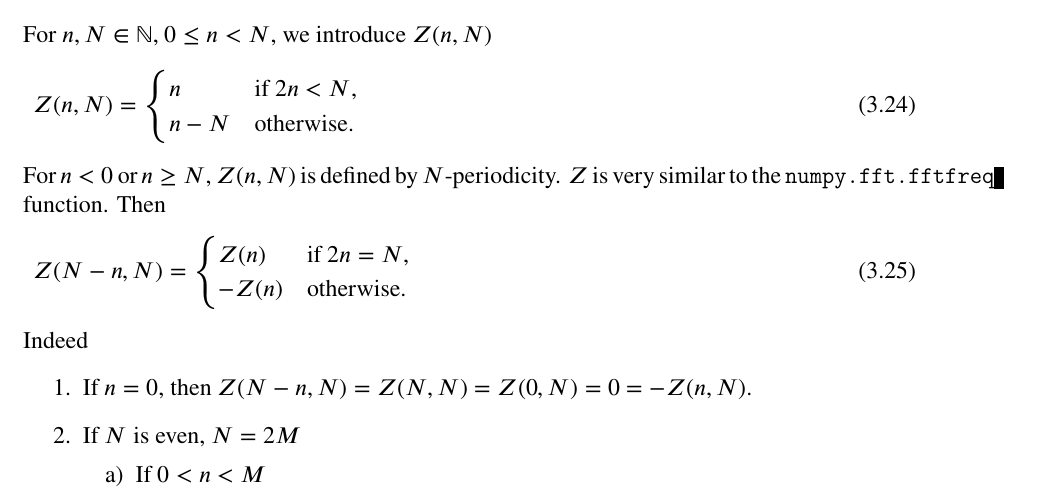
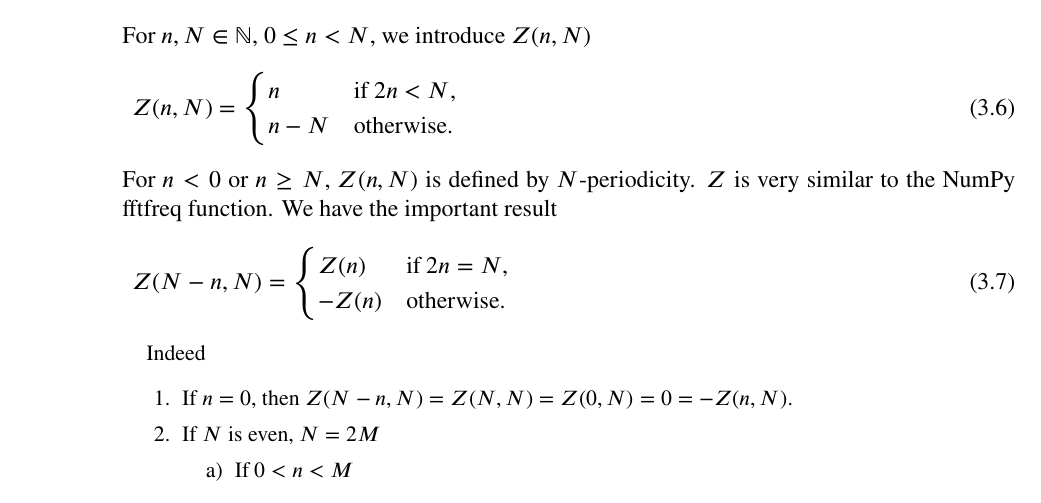
Before and after one commit to sbrisard/scapin, a LaTeX book (latex/scapin.tex): part of page 13 of 15 before the commit and part of page 10 of 15 after it, cut so that both start at the same text. Compiled offline with XeLaTeX.

Commit message:
[LaTeX] The fftfreq function

```diff
--- a/latex/scapin.tex
+++ b/latex/scapin.tex
@@ -411,3 +411,35 @@ have the following property
 The above condition is actually a \emph{necessary and sufficient} condition for
 the \(x_{\tuple{p}}\) to be real.
 
+\section{The \texttt{fftfreq} function}
+
+For \(n, N\in\naturals\), \(0\leq n<N\), we introduce \(Z(n, N)\)
+\begin{equation}
+  Z(n, N)=
+  \begin{cases}
+    n & \text{if }2n<N,\\
+    n-N & \text{otherwise.}
+  \end{cases}
+\end{equation}
+For \(n<0\) or \(n\geq N\), \(Z(n, N)\) is defined by \(N\)-periodicity. \(Z\)
+is very similar to the NumPy
+\href{https://numpy.org/doc/1.18/reference/generated/numpy.fft.fftfreq.html#numpy.fft.fftfreq}{fftfreq}
+function. We have the important result
+\begin{equation}
+  Z(N-n, N)=
+  \begin{cases}
+    Z(n) & \text{if }2n=N,\\
+    -Z(n) & \text{otherwise.}
+  \end{cases}
+\end{equation}
+
+\small
+Indeed
+\begin{enumerate}
+  \setlength{\itemsep}{0pt}
+\item If \(n=0\), then \(Z(N-n, N)=Z(N, N)=Z(0, N)=0=-Z(n, N)\).
+\item If \(N\) is even, \(N=2M\)
+  \begin{enumerate}
+    \setlength{\itemsep}{0pt}
+  \item If \(0<n<M\)
+    \begin{gather*}
@@ -652,30 +727,3 @@ efficiently in Fourier space as follows
 
 It is important to note that, regardless of the exact definition of the discrete Green operator \(\hat{\tens\Gamma}_{\tuple{n}}^h\),  \(\tens\eta_{\tuple{p}}^h\) must be \emph{real}.
 
-\section{The \texttt{fftfreq} function}
-
-For \(n, N\in\naturals\), \(0\leq n<N\), we introduce \(Z(n, N)\)
-\begin{equation}
-  Z(n, N)=
-  \begin{cases}
-    n & \text{if }2n<N,\\
-    n-N & \text{otherwise.}
-  \end{cases}
-\end{equation}
-For \(n<0\) or \(n\geq N\), \(Z(n, N)\) is defined by
-\(N\)-periodicity. \(Z\) is very similar to the
-\texttt{numpy.fft.fftfreq} function. Then
-\begin{equation}
-  Z(N-n, N)=
-  \begin{cases}
-    Z(n) & \text{if }2n=N,\\
-    -Z(n) & \text{otherwise.}
-  \end{cases}
-\end{equation}
-Indeed
-\begin{enumerate}
-\item If \(n=0\), then \(Z(N-n, N)=Z(N, N)=Z(0, N)=0=-Z(n, N)\).
-\item If \(N\) is even, \(N=2M\)
-  \begin{enumerate}
-  \item If \(0<n<M\)
-    \begin{gather*}
```
Also changed, not shown: latex/scapin.tex (71 more changed lines).
